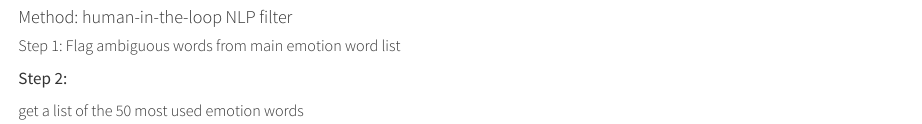
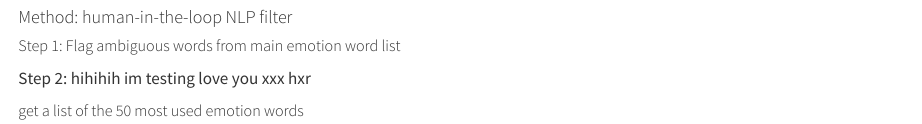
Before and after one commit to nydiaqy/EmotionTalkThesis, a Quarto document (Data pre-processing and demongraphics.qmd): the page in a window 1100 px wide, from 4740 px down. Rendered offline with R 4.5, knitr and Pandoc in place of Quarto, with nearby package versions; some code elsewhere in the file could not run offline.

Commit message:
STILL TESTING IGNORE ME
Updated Step 2 in the human-in-the-loop NLP filter section with a test message.

```diff
--- a/Data pre-processing and demongraphics.qmd
+++ b/Data pre-processing and demongraphics.qmd
@@ -305,7 +305,7 @@ save(
 
 ##### Step 1: Flag ambiguous words from main emotion word list
 
-Step 2:
+Step 2: hihihih im testing love you xxx hxr
 
 ##### get a list of the 50 most used emotion words
 
```
